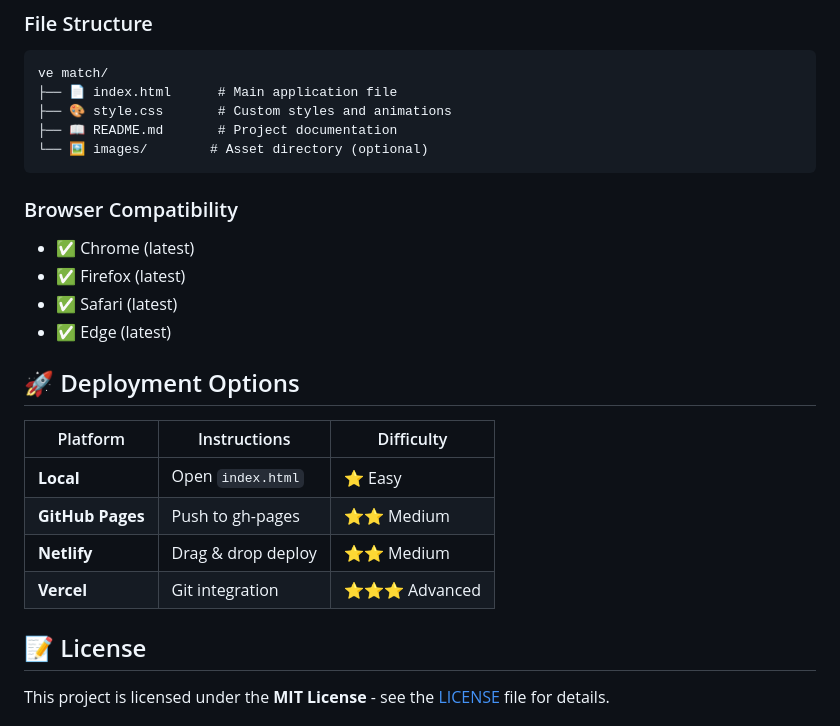
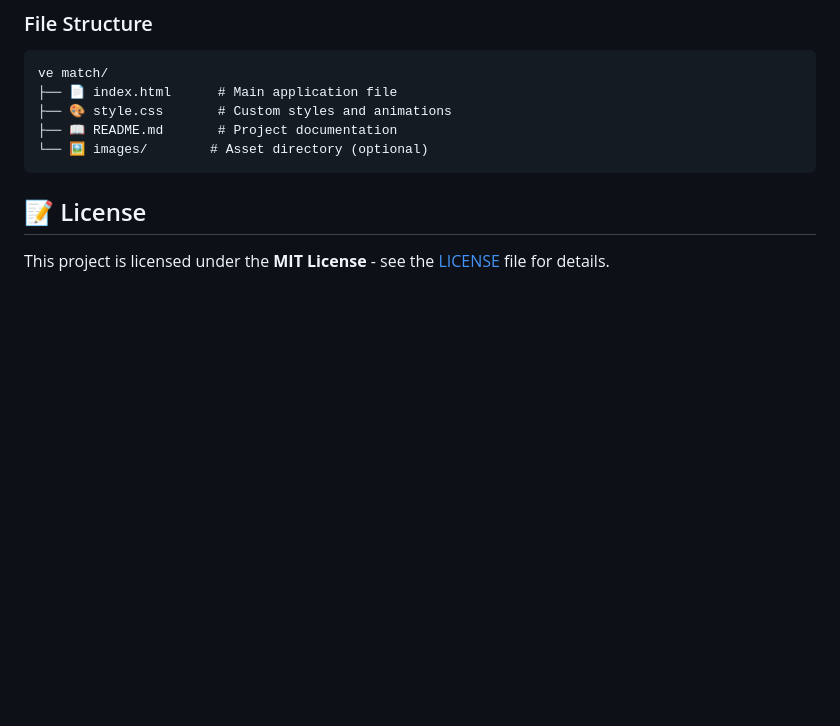
Before and after one commit to axadishaq/LoveMatch, a Markdown page: README.md, the part around the change printed below. GitHub-like rendering; blank space fills up the shorter version.

````diff
--- a/README.md
+++ b/README.md
@@ -118,21 +73,6 @@ ve match/
 ├── 📖 README.md       # Project documentation
 └── 🖼️ images/        # Asset directory (optional)
 ```
-
-### Browser Compatibility
-- ✅ Chrome (latest)
-- ✅ Firefox (latest)
-- ✅ Safari (latest)
-- ✅ Edge (latest)
-
-## 🚀 Deployment Options
-
-| Platform | Instructions | Difficulty |
-|----------|-------------|------------|
-| **Local** | Open `index.html` | ⭐ Easy |
-| **GitHub Pages** | Push to gh-pages | ⭐⭐ Medium |
-| **Netlify** | Drag & drop deploy | ⭐⭐ Medium |
-| **Vercel** | Git integration | ⭐⭐⭐ Advanced |
 
 ## 📝 License
 
````
Also changed, not shown: other parts of README.md (+0 -45 lines).
